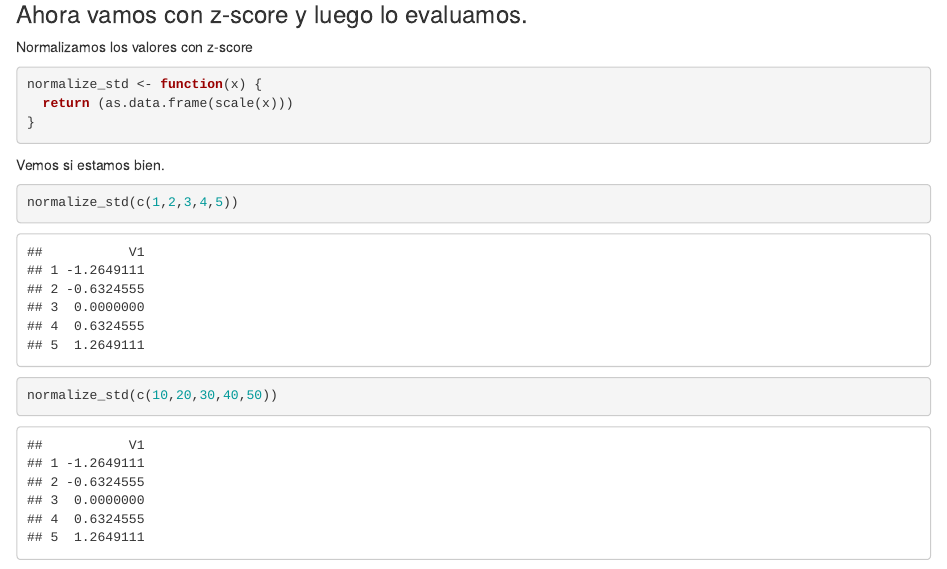
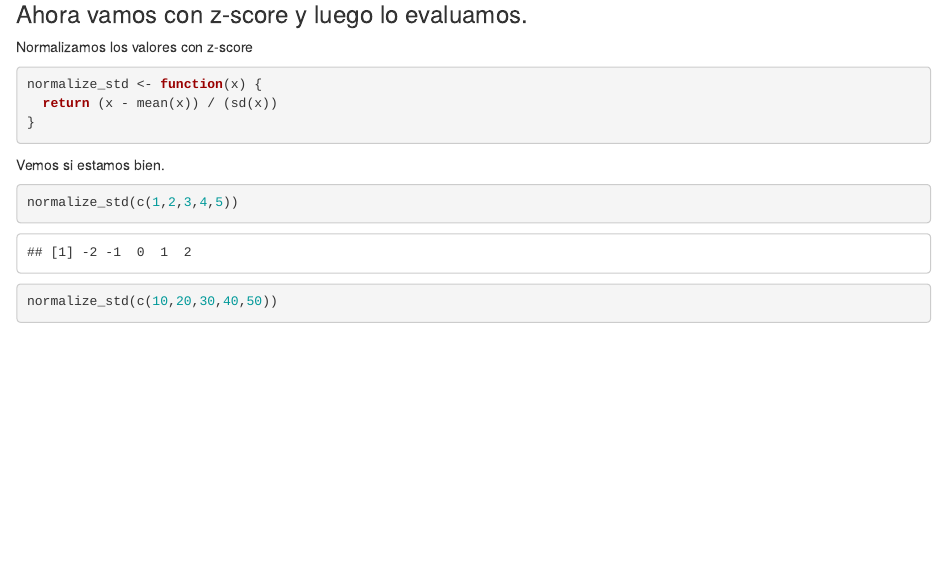
Before and after one commit to argbat/diplodatos-analisis-y-curacion, an R Markdown document (ejercicios-resueltos-r-practico-1.Rmd): the page in a window 1100 px wide, from 2240 px down. Rendered offline with R 4.5, knitr and Pandoc, with nearby package versions; some code elsewhere in the file could not run offline.

Commit message:
Calular z-score a mano en vez de usar scale.

````diff
--- a/ejercicios-resueltos-r-practico-1.Rmd
+++ b/ejercicios-resueltos-r-practico-1.Rmd
@@ -89,7 +89,7 @@ data_minmax_test_pred <- knn(train=data_n_minmax_train, test=data_n_minmax_test,
 Normalizamos los valores con z-score
 ```{r echo=TRUE}
 normalize_std <- function(x) {
-  return (as.data.frame(scale(x)))
+  return (x - mean(x)) / (sd(x))
 }
 ```
 
````
